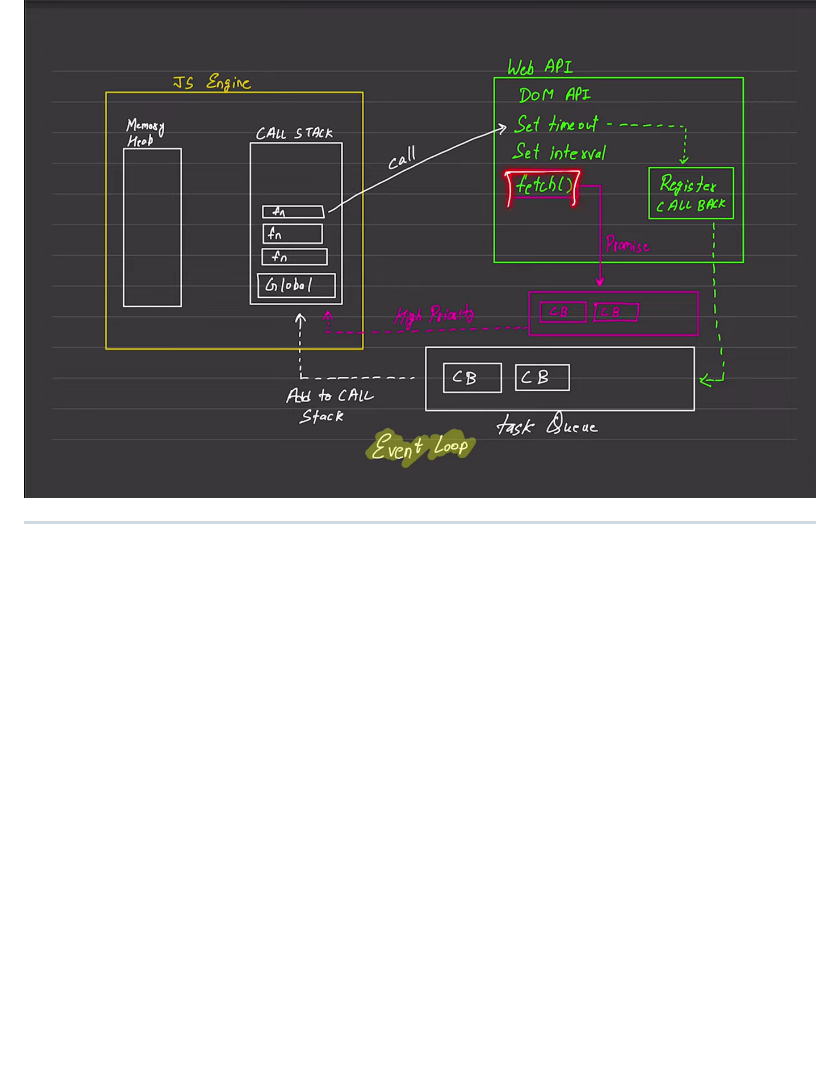
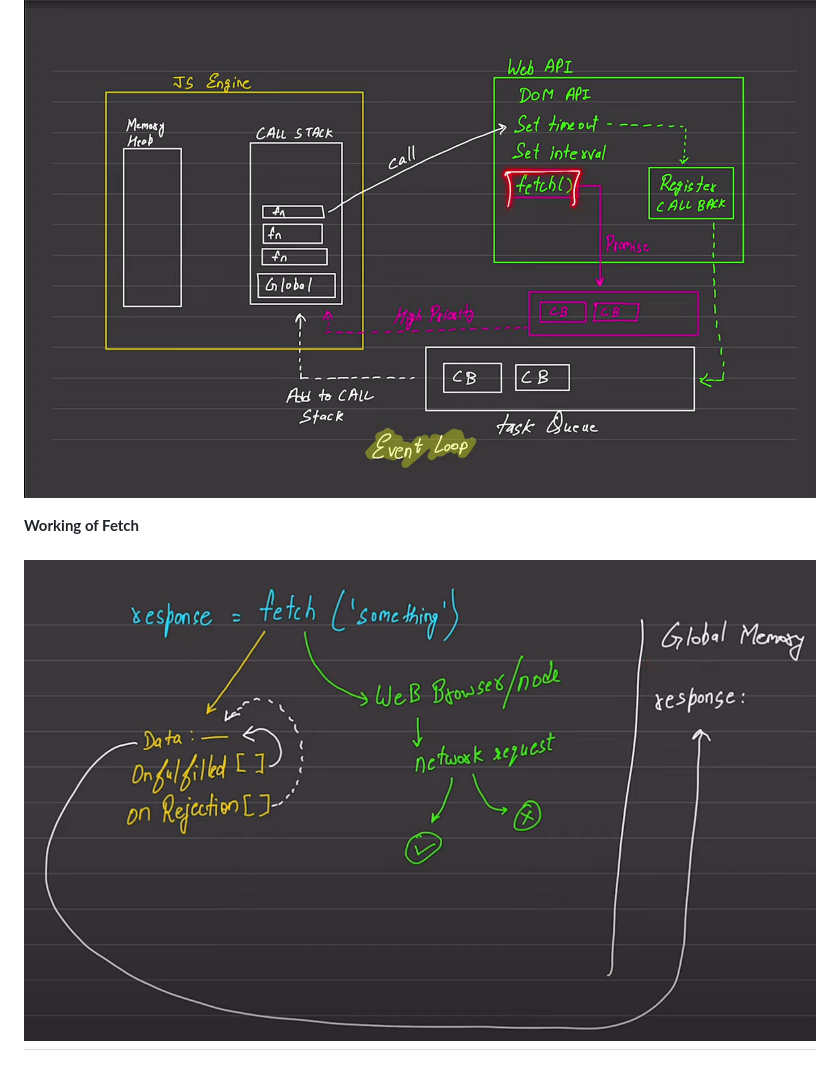
Before and after one commit to Aviditya/JS-Basics, a Markdown page: README.md, the part around the change. GitHub-like rendering; pictures changed too: image-1.png (added); blank space fills up the shorter version.

Commit message:
fetch-done

```diff
--- a/README.md
+++ b/README.md
@@ -15,4 +15,7 @@ Learn JS
 
 ![alt text](image.png)
 
+**Working of Fetch**
+
+![alt text](image-1.png)
 ---
```
Also changed, not shown: 2 other files.
